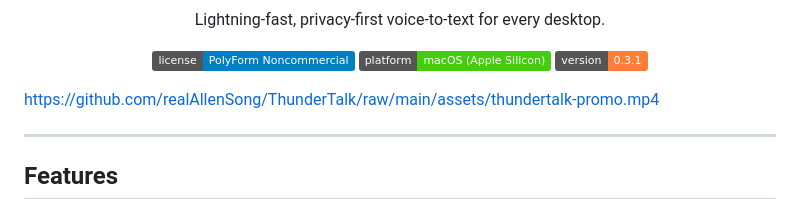
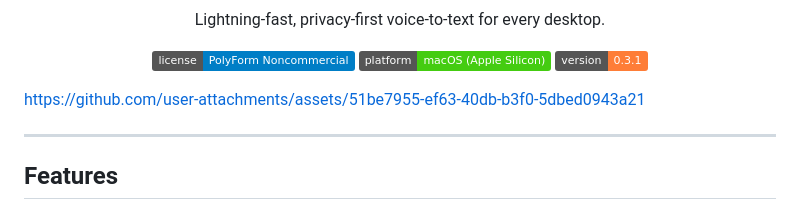
Before and after one commit to realAllenSong/ThunderTalk, a Markdown page: README.md, the part around the change. Drawn GitHub-style; badges without logos.

Commit message:
embed promo video in README via GitHub user-attachments
Co-Authored-By: Claude Opus 4.6 (1M context) <noreply@anthropic.com>

```diff
--- a/README.md
+++ b/README.md
@@ -14,7 +14,7 @@
   <img src="https://img.shields.io/badge/version-0.3.1-orange" alt="Version" />
 </p>
 
-<https://github.com/realAllenSong/ThunderTalk/raw/main/assets/thundertalk-promo.mp4>
+https://github.com/user-attachments/assets/51be7955-ef63-40db-b3f0-5dbed0943a21
 
 ---
 
```
